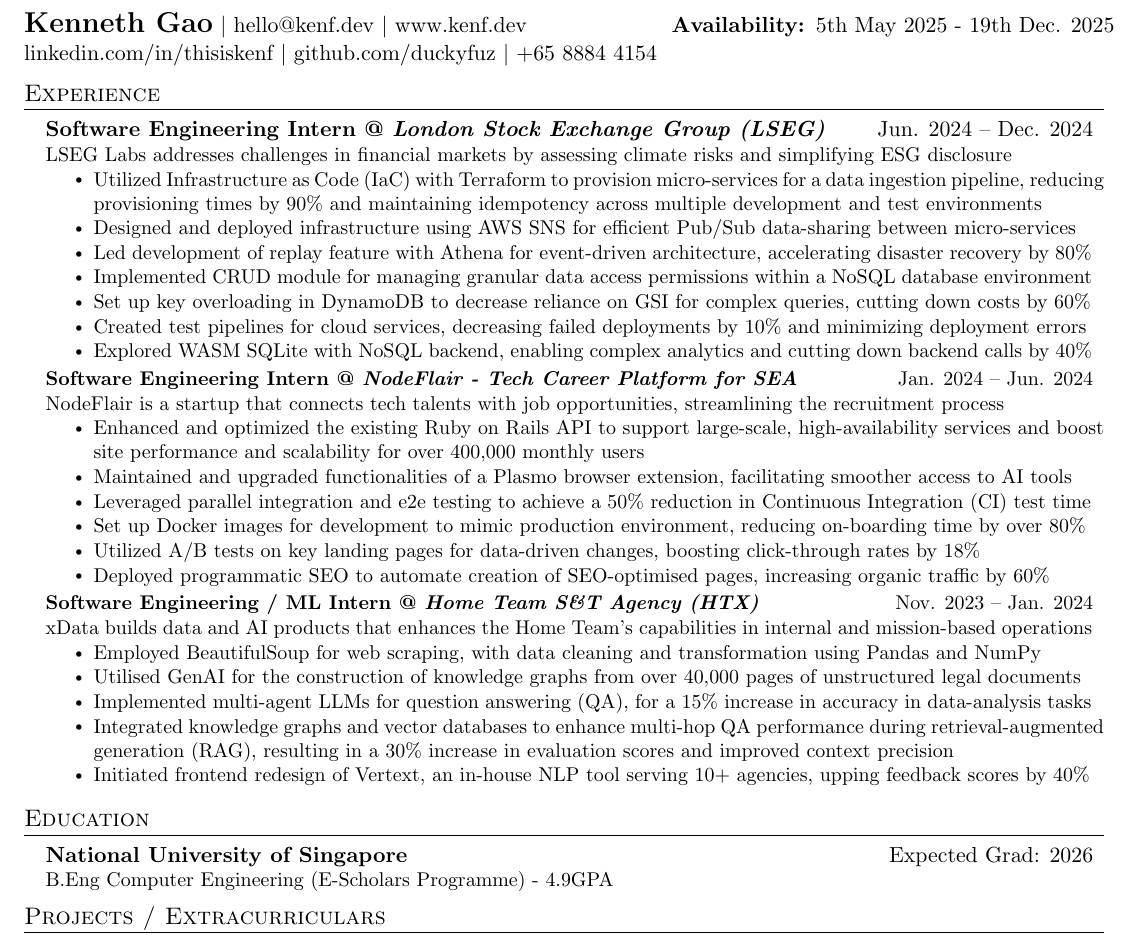
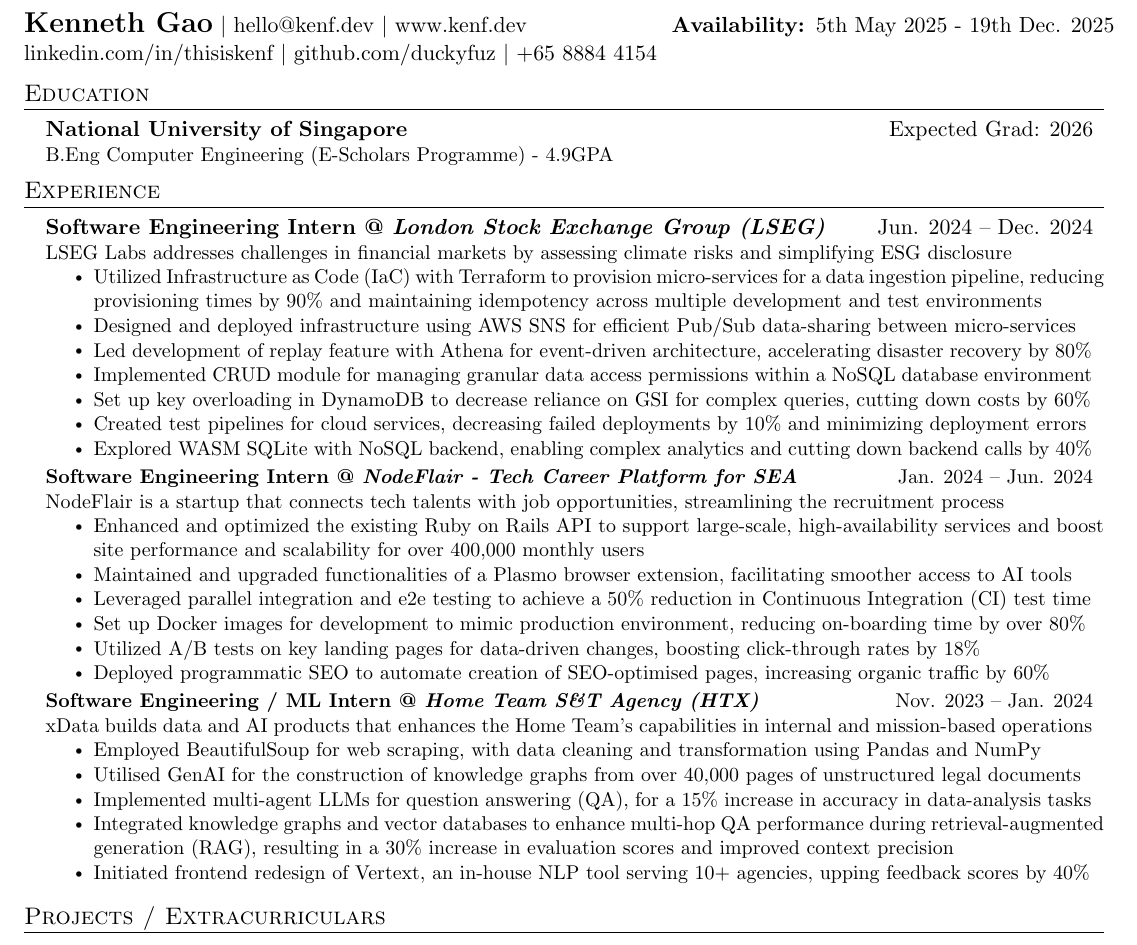
Before and after one commit to duckyfuz/resumes, a LaTeX CV (kennethgao_resume.tex): part of the page, cut so that both start at the same text. Compiled offline with pdfLaTeX.

Commit message:
move education up

```diff
--- a/kennethgao_resume.tex
+++ b/kennethgao_resume.tex
@@ -11,6 +11,16 @@
   \href{https://linkedin.com/in/thisiskenf/}{linkedin.com/in/thisiskenf} $|$ {\href{https://github.com/duckyfuz}{github.com/duckyfuz}} $|$ {+65 8884 4154}
     \reduceSpace{6pt}
 \end{tabular*}
+
+
+%-----------EDUCATION-----------
+\section{Education}
+  \resumeSubHeadingListStart
+    \resumeSubheading{\textbf{National University of Singapore}}{Expected Grad: 2026}
+    \resumeDescription{B.Eng Computer Engineering (E-Scholars Programme) - 4.9GPA}
+    % \resumeSubheading{\textbf{Hwa Chong Institution}}{Singapore}
+    % \resumeSubheading{GCE A-Levels, 90/90RP (PCME) with H3 Physics Distinction}{2015 -- 2021}
+  \resumeSubHeadingListEnd
 
 
 %-----------EXPERIENCE-----------
@@ -46,16 +56,6 @@
       \resumeItem{Integrated knowledge graphs and vector databases to enhance multi-hop QA performance during retrieval-augmented generation (RAG), resulting in a 30\% increase in evaluation scores and improved context precision}
       \resumeItem{Initiated frontend redesign of Vertext, an in-house NLP tool serving 10+ agencies, upping feedback scores by 40\%}
     \resumeItemListEnd
-  \resumeSubHeadingListEnd
-
-
-%-----------EDUCATION-----------
-\section{Education}
-  \resumeSubHeadingListStart
-    \resumeSubheading{\textbf{National University of Singapore}}{Expected Grad: 2026}
-    \resumeDescription{B.Eng Computer Engineering (E-Scholars Programme) - 4.9GPA}
-    % \resumeSubheading{\textbf{Hwa Chong Institution}}{Singapore}
-    % \resumeSubheading{GCE A-Levels, 90/90RP (PCME) with H3 Physics Distinction}{2015 -- 2021}
   \resumeSubHeadingListEnd
 
 
```
Also changed, not shown: kennethgao_resume.pdf.
